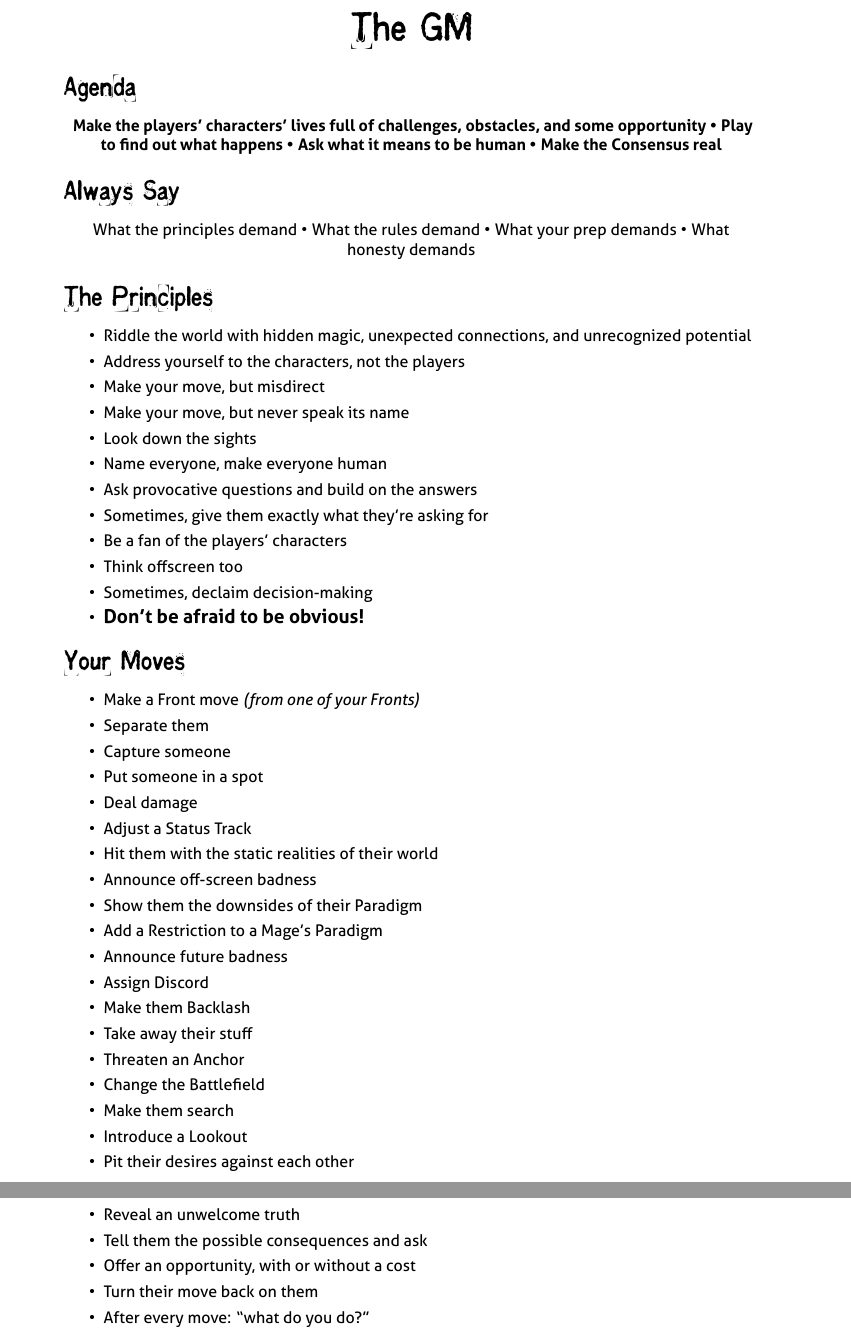
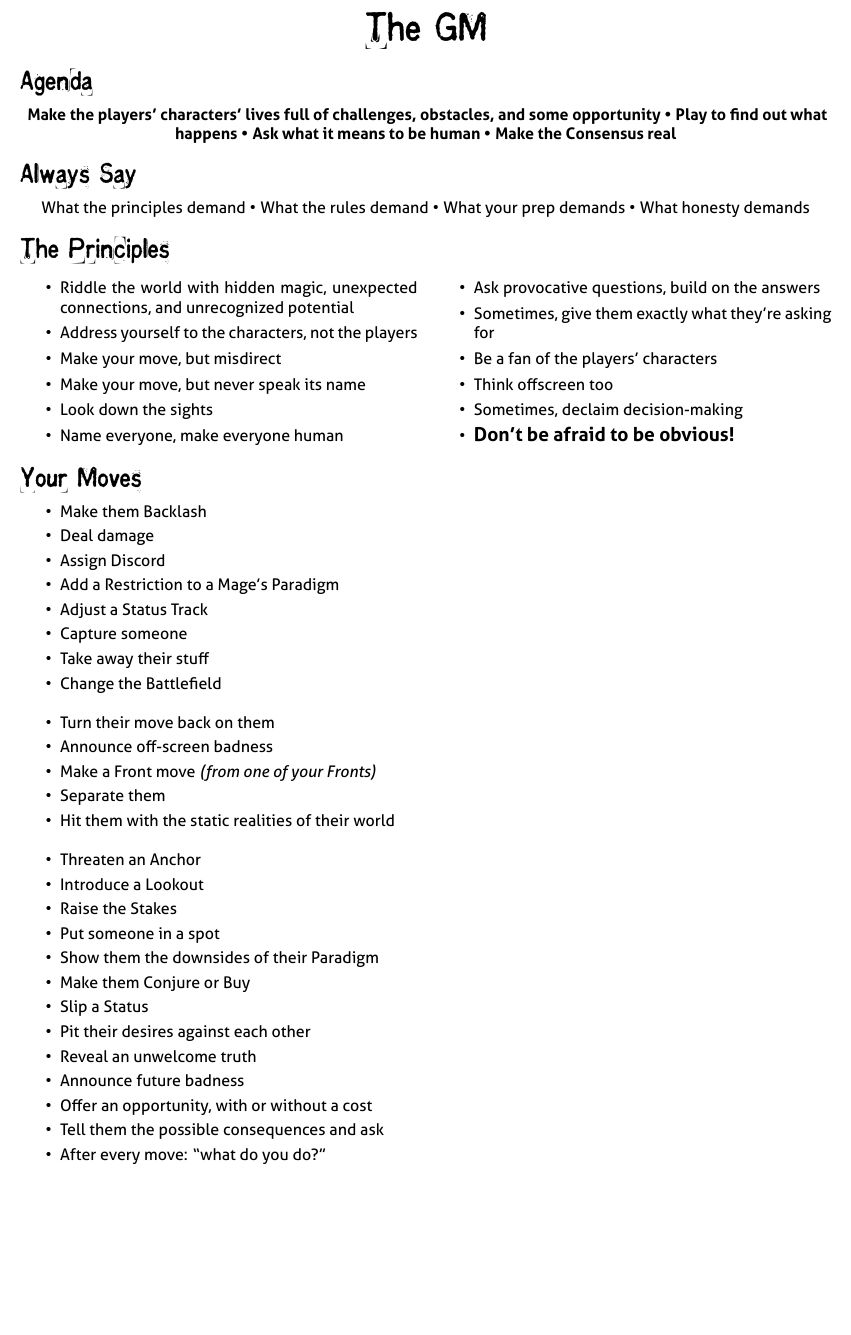
Before and after one commit to epw/consensus, a LaTeX document (gmsheet.tex): two parts of pages 1 and 2 of 2 before the commit and part of the page after it, the two joined at a grey line, cut so that both start at the same text, the shorter picture padded with empty space. Compiled offline with XeLaTeX.

Commit message:
GM moves ordered and fit on one page

```diff
--- a/gmsheet.tex
+++ b/gmsheet.tex
@@ -1,14 +1,15 @@
 \documentclass[letterpaper,10pt]{article}
 \setlength{\topmargin}{-1in}
 \setlength{\textheight}{10in}
-\setlength{\oddsidemargin}{.125in}
-\setlength{\textwidth}{6in}
+\setlength{\oddsidemargin}{-.25in}
+\setlength{\textwidth}{7in}
 
 \setcounter{secnumdepth}{-1}
 
 \usepackage{fontspec}
 \usepackage{graphicx}
 \usepackage{enumitem}
+\usepackage{multicol}
 
 \pagenumbering{gobble}
 
@@ -55,6 +56,7 @@ What honesty demands
 \end{center}
 
 \SECTION{The Principles}
+\begin{multicols}{2}
 \begin{itemize}
 \item Riddle the world with hidden magic, unexpected connections, and
   unrecognized potential
@@ -63,39 +65,44 @@ What honesty demands
 \item Make your move, but never speak its name
 \item Look down the sights
 \item Name everyone, make everyone human
-\item Ask provocative questions and build on the answers
+\item Ask provocative questions, build on the answers
 \item Sometimes, give them exactly what they’re asking for
 \item Be a fan of the players' characters
 \item Think offscreen too
 \item Sometimes, declaim decision-making
 \item {\large\bf Don't be afraid to be obvious!}
 \end{itemize}
+\end{multicols}
 
 \SECTION{Your Moves}
 \begin{itemize}
+\item Make them Backlash
+\item Deal damage
+\item Assign Discord
+\item Add a Restriction to a Mage’s Paradigm
+\item Adjust a Status Track
+\item Capture someone
+\item Take away their stuff
+\item Change the Battlefield
+\bigskip
+\item Turn their move back on them
+\item Announce off-screen badness
 \item Make a Front move \textit{(from one of your Fronts)}
 \item Separate them
-\item Capture someone
+\item Hit them with the static realities of their world
+\bigskip
+\item Threaten an Anchor
+\item Introduce a Lookout
+\item Raise the Stakes
 \item Put someone in a spot
-\item Deal damage
-\item Adjust a Status Track
-\item Hit them with the static realities of their world
-\item Announce off-screen badness
 \item Show them the downsides of their Paradigm
-\item Add a Restriction to a Mage's Paradigm
-\item Announce future badness
-\item Assign Discord
-\item Make them Backlash
-\item Take away their stuff
-\item Threaten an Anchor
-\item Change the Battlefield
-\item Make them search
-\item Introduce a Lookout
+\item Make them Conjure or Buy
+\item Slip a Status
 \item Pit their desires against each other
 \item Reveal an unwelcome truth
+\item Announce future badness
+\item Offer an opportunity, with or without a cost
 \item Tell them the possible consequences and ask
-\item Offer an opportunity, with or without a cost
-\item Turn their move back on them
 \item After every move: ``what do you do?''
 \end{itemize}
 
```
Also changed, not shown: all_playbooks.pdf, cabalist.pdf, gmsheet.pdf, inspired.pdf, voiced.pdf.
